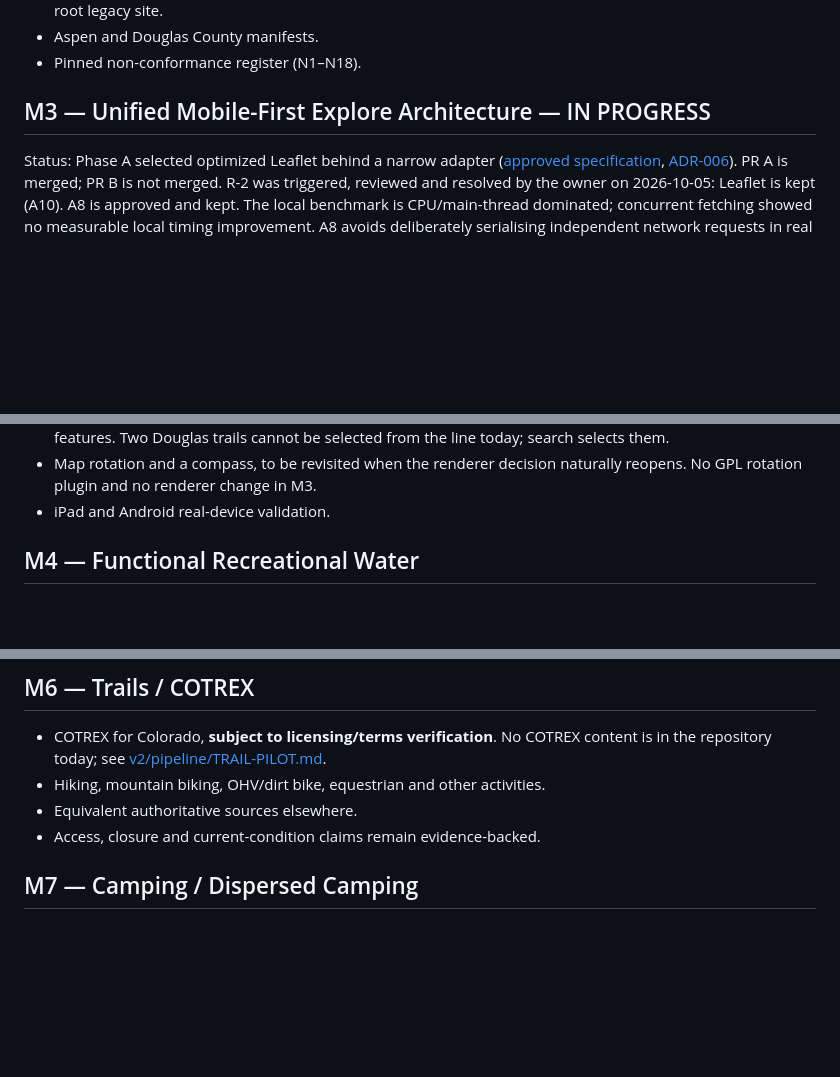
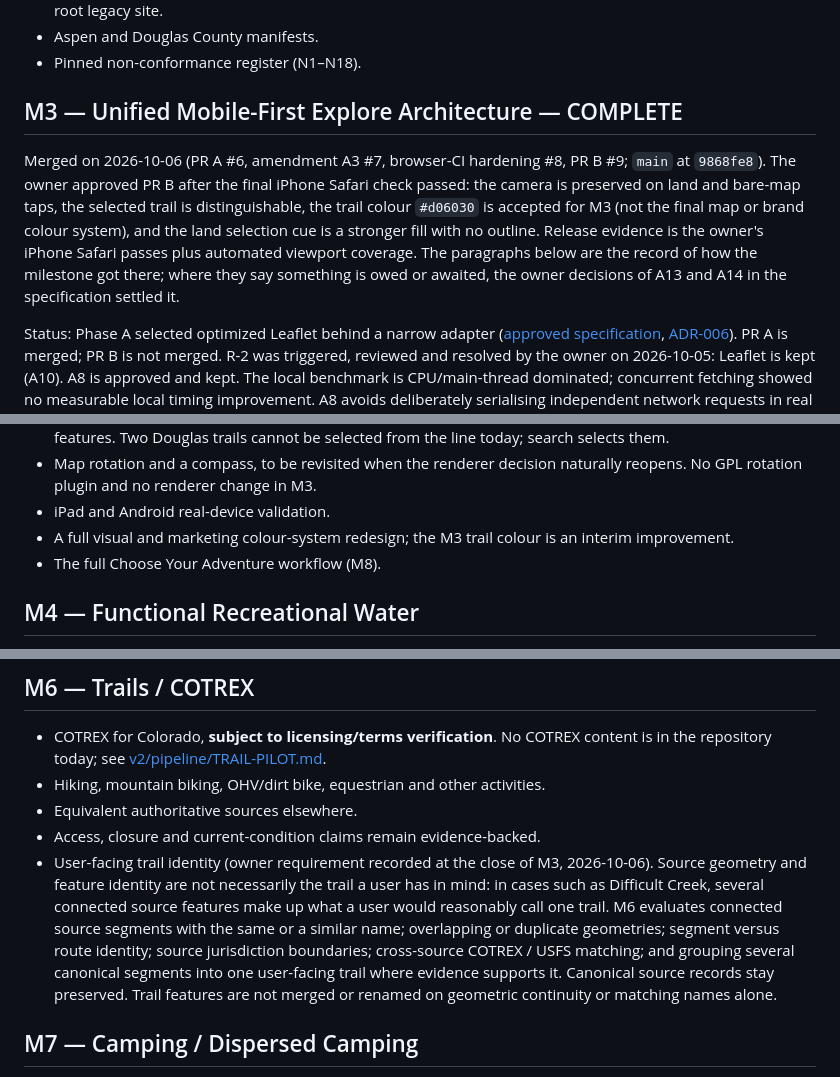
Before and after one commit to k-kopacek/ohvernight, a Markdown page: ROADMAP.md, 3 parts joined by grey strips. Rendered like a GitHub page; blank space fills up the shorter version.

Commit message:
docs: mark M3 complete and record the M6 trail-identity requirement
M3 merged at 9868fe8 after the owner's final iPhone check. Records the
owner's observation that source trail features and user-facing trail
identity differ, as an M6 requirement, and the remaining deferrals.

Co-Authored-By: Claude Opus 5.5 <noreply@anthropic.com>

```diff
--- a/ROADMAP.md
+++ b/ROADMAP.md
@@ -56,7 +56,17 @@ Merged in pull request #3.
 - Aspen and Douglas County manifests.
 - Pinned non-conformance register (N1–N18).
 
-## M3 — Unified Mobile-First Explore Architecture — IN PROGRESS
+## M3 — Unified Mobile-First Explore Architecture — COMPLETE
+
+Merged on 2026-10-06 (PR A #6, amendment A3 #7, browser-CI hardening #8,
+PR B #9; `main` at `9868fe8`). The owner approved PR B after the final iPhone
+Safari check passed: the camera is preserved on land and bare-map taps, the
+selected trail is distinguishable, the trail colour `#d06030` is accepted for
+M3 (not the final map or brand colour system), and the land selection cue is
+a stronger fill with no outline. Release evidence is the owner's iPhone Safari
+passes plus automated viewport coverage. The paragraphs below are the record
+of how the milestone got there; where they say something is owed or awaited,
+the owner decisions of A13 and A14 in the specification settled it.
 
 Status: Phase A selected optimized Leaflet behind a narrow adapter
 ([approved specification](docs/specs/M3-unified-mobile-explore.md),
@@ -110,6 +120,9 @@ Deferred beyond M3, each recorded so it is not lost:
 - Map rotation and a compass, to be revisited when the renderer decision
   naturally reopens. No GPL rotation plugin and no renderer change in M3.
 - iPad and Android real-device validation.
+- A full visual and marketing colour-system redesign; the M3 trail colour is
+  an interim improvement.
+- The full Choose Your Adventure workflow (M8).
 
 ## M4 — Functional Recreational Water
 
@@ -139,6 +152,17 @@ Deferred beyond M3, each recorded so it is not lost:
 - Hiking, mountain biking, OHV/dirt bike, equestrian and other activities.
 - Equivalent authoritative sources elsewhere.
 - Access, closure and current-condition claims remain evidence-backed.
+- User-facing trail identity (owner requirement recorded at the close of M3,
+  2026-10-06). Source geometry and feature identity are not necessarily the
+  trail a user has in mind: in cases such as Difficult Creek, several
+  connected source features make up what a user would reasonably call one
+  trail. M6 evaluates connected source segments with the same or a similar
+  name; overlapping or duplicate geometries; segment versus route identity;
+  source jurisdiction boundaries; cross-source COTREX / USFS matching; and
+  grouping several canonical segments into one user-facing trail where
+  evidence supports it. Canonical source records stay preserved. Trail
+  features are not merged or renamed on geometric continuity or matching
+  names alone.
 
 ## M7 — Camping / Dispersed Camping
 
```
Also changed, not shown: other parts of ROADMAP.md (+1 -1 lines).
